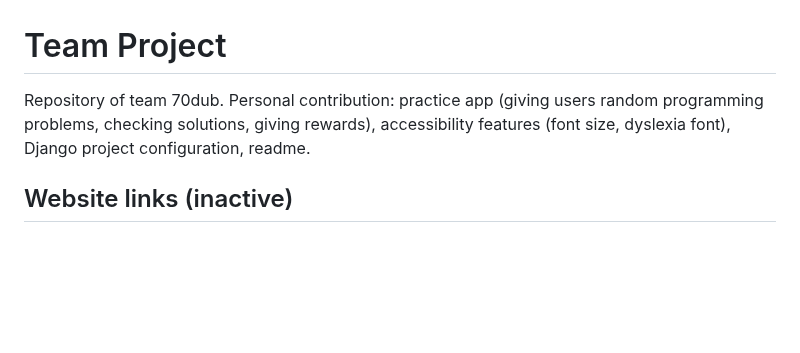
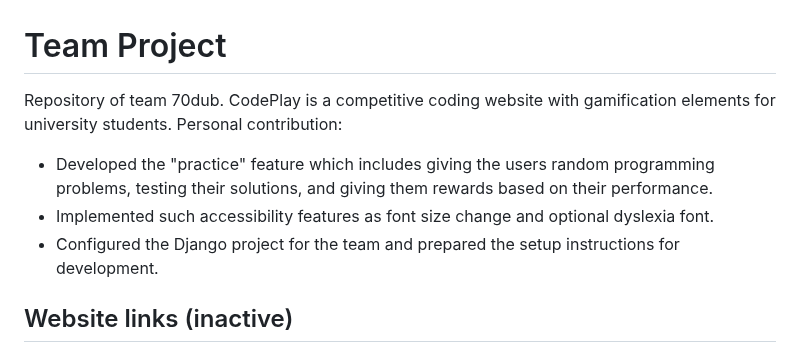
Before and after one commit to IntelliJr/codeplay, a Markdown page: README.md, the part around the change. Drawn GitHub-style; blank space fills up the shorter version.

```diff
--- a/README.md
+++ b/README.md
@@ -1,6 +1,10 @@
 # Team Project
 Repository of team 70dub.
-Personal contribution: practice app (giving users random programming problems, checking solutions, giving rewards), accessibility features (font size, dyslexia font), Django project configuration, readme.
+CodePlay is a competitive coding website with gamification elements for university students.
+Personal contribution:
+- Developed the "practice" feature which includes giving the users random programming problems, testing their solutions, and giving them rewards based on their performance.
+- Implemented such accessibility features as font size change and optional dyslexia font.
+- Configured the Django project for the team and prepared the setup instructions for development.
 
 ## Website links (inactive)
 - [Production](https://team70dub.bham.team/)
```
